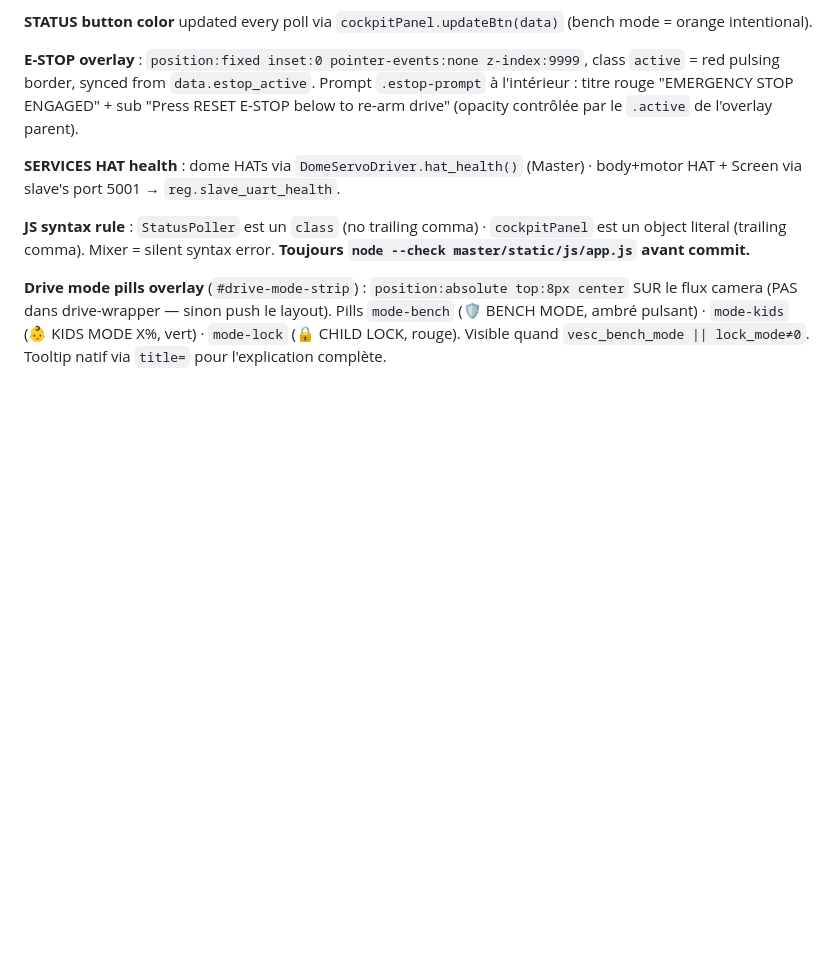
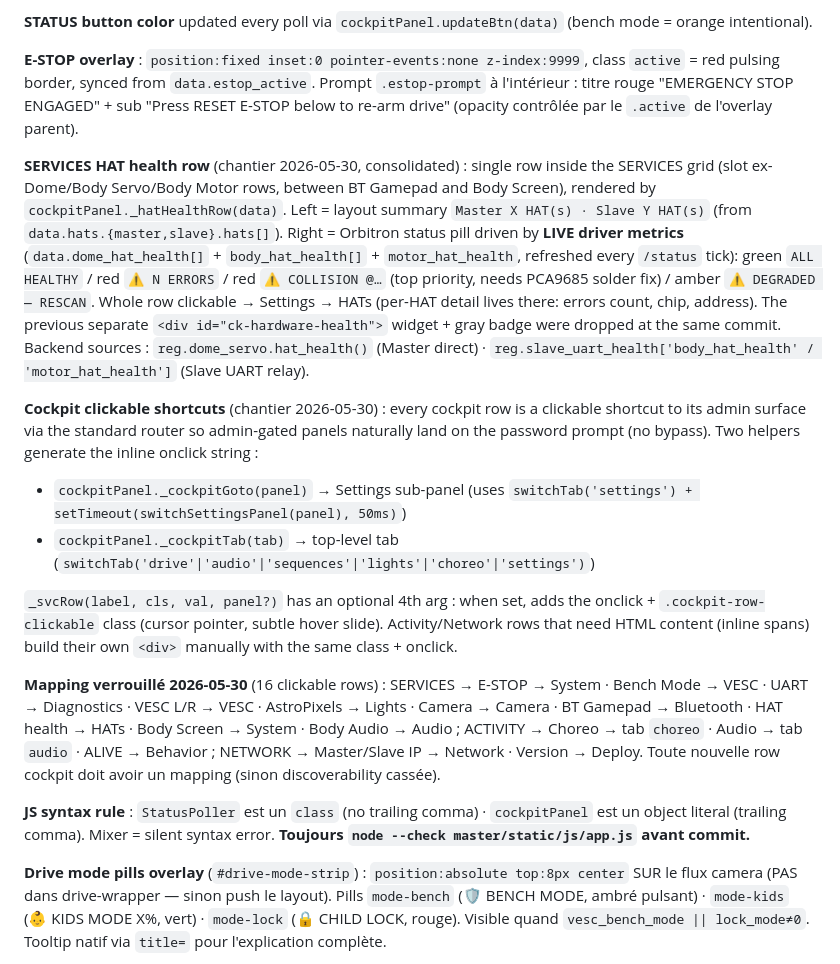
Before and after one commit to RickDnamps/AstromechOS, a Markdown page: docs/UI_PATTERNS.md, the part around the change. GitHub-like rendering; blank space fills up the shorter version.

Commit message:
docs(ui-patterns): cockpit chantier 2026-05-30
Document the chantier from commits 269ac18 + 561fa84 in the
UI_PATTERNS catalogue under "Topbar & Cockpit":

1) SERVICES HAT health row -- consolidated single line inside the
   SERVICES grid, slot between BT Gamepad and Body Screen. Layout
   summary left, Orbitron status pill right (ALL HEALTHY green /
   N ERRORS red / COLLISION red / DEGRADED amber). Driven by live
   driver metrics (data.dome_hat_health[] + body_hat_health[] +
   motor_hat_health) not the hw_layout.json snapshot. Whole row
   clickable to Settings -> HATs.

2) Cockpit clickable shortcuts -- every row is a shortcut to its
   admin surface via two helpers: _cockpitGoto(panel) for Settings
   sub-panels and _cockpitTab(tab) for top-level tabs. _svcRow
   gains optional 4th `panel` arg that adds onclick + .cockpit-
   row-clickable class. 16-row mapping locked, listed in the doc.
   All use the standard router so admin-gated panels naturally
   land on the password prompt.

Both patterns reference the implementation helpers + the rule that
every new cockpit row needs a clickable mapping (discoverability
invariant).

```diff
--- a/docs/UI_PATTERNS.md
+++ b/docs/UI_PATTERNS.md
@@ -20,7 +20,15 @@
 
 **E-STOP overlay** : `position:fixed inset:0 pointer-events:none z-index:9999`, class `active` = red pulsing border, synced from `data.estop_active`. Prompt `.estop-prompt` à l'intérieur : titre rouge "EMERGENCY STOP ENGAGED" + sub "Press RESET E-STOP below to re-arm drive" (opacity contrôlée par le `.active` de l'overlay parent).
 
-**SERVICES HAT health** : dome HATs via `DomeServoDriver.hat_health()` (Master) · body+motor HAT + Screen via slave's port 5001 → `reg.slave_uart_health`.
+**SERVICES HAT health row** (chantier 2026-05-30, consolidated) : single row inside the SERVICES grid (slot ex-Dome/Body Servo/Body Motor rows, between BT Gamepad and Body Screen), rendered by `cockpitPanel._hatHealthRow(data)`. Left = layout summary `Master X HAT(s) · Slave Y HAT(s)` (from `data.hats.{master,slave}.hats[]`). Right = Orbitron status pill driven by **LIVE driver metrics** (`data.dome_hat_health[]` + `body_hat_health[]` + `motor_hat_health`, refreshed every `/status` tick): green `ALL HEALTHY` / red `⚠ N ERRORS` / red `⚠ COLLISION @…` (top priority, needs PCA9685 solder fix) / amber `⚠ DEGRADED — RESCAN`. Whole row clickable → Settings → HATs (per-HAT detail lives there: errors count, chip, address). The previous separate `<div id="ck-hardware-health">` widget + gray badge were dropped at the same commit. Backend sources : `reg.dome_servo.hat_health()` (Master direct) · `reg.slave_uart_health['body_hat_health' / 'motor_hat_health']` (Slave UART relay).
+
+**Cockpit clickable shortcuts** (chantier 2026-05-30) : every cockpit row is a clickable shortcut to its admin surface via the standard router so admin-gated panels naturally land on the password prompt (no bypass). Two helpers generate the inline onclick string :
+- `cockpitPanel._cockpitGoto(panel)` → Settings sub-panel (uses `switchTab('settings') + setTimeout(switchSettingsPanel(panel), 50ms)`)
+- `cockpitPanel._cockpitTab(tab)` → top-level tab (`switchTab('drive'|'audio'|'sequences'|'lights'|'choreo'|'settings')`)
+
+`_svcRow(label, cls, val, panel?)` has an optional 4th arg : when set, adds the onclick + `.cockpit-row-clickable` class (cursor pointer, subtle hover slide). Activity/Network rows that need HTML content (inline spans) build their own `<div>` manually with the same class + onclick.
+
+**Mapping verrouillé 2026-05-30** (16 clickable rows) : SERVICES → E-STOP → System · Bench Mode → VESC · UART → Diagnostics · VESC L/R → VESC · AstroPixels → Lights · Camera → Camera · BT Gamepad → Bluetooth · HAT health → HATs · Body Screen → System · Body Audio → Audio ; ACTIVITY → Choreo → tab `choreo` · Audio → tab `audio` · ALIVE → Behavior ; NETWORK → Master/Slave IP → Network · Version → Deploy. Toute nouvelle row cockpit doit avoir un mapping (sinon discoverability cassée).
 
 **JS syntax rule** : `StatusPoller` est un `class` (no trailing comma) · `cockpitPanel` est un object literal (trailing comma). Mixer = silent syntax error. **Toujours `node --check master/static/js/app.js` avant commit.**
 
```
